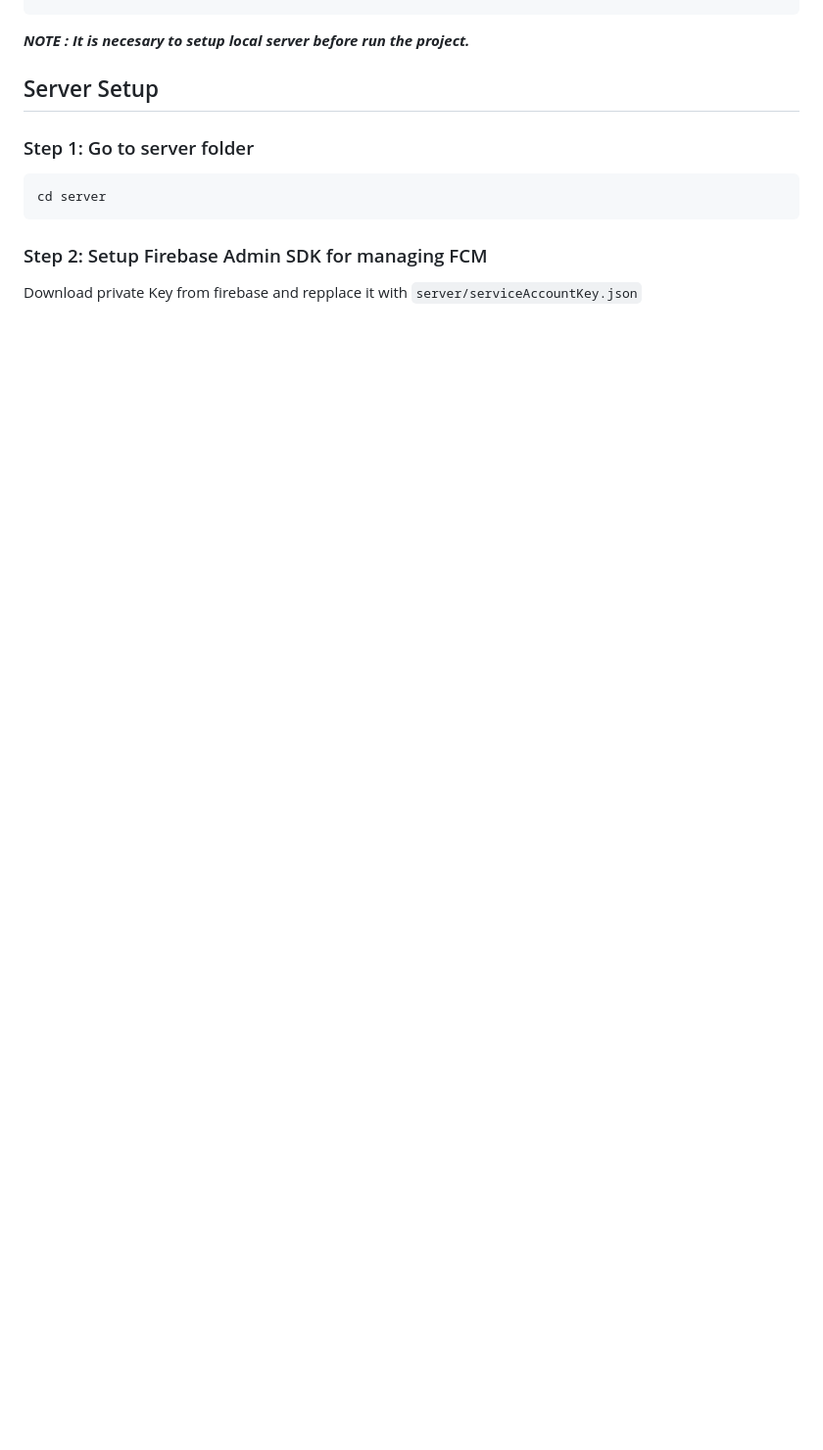
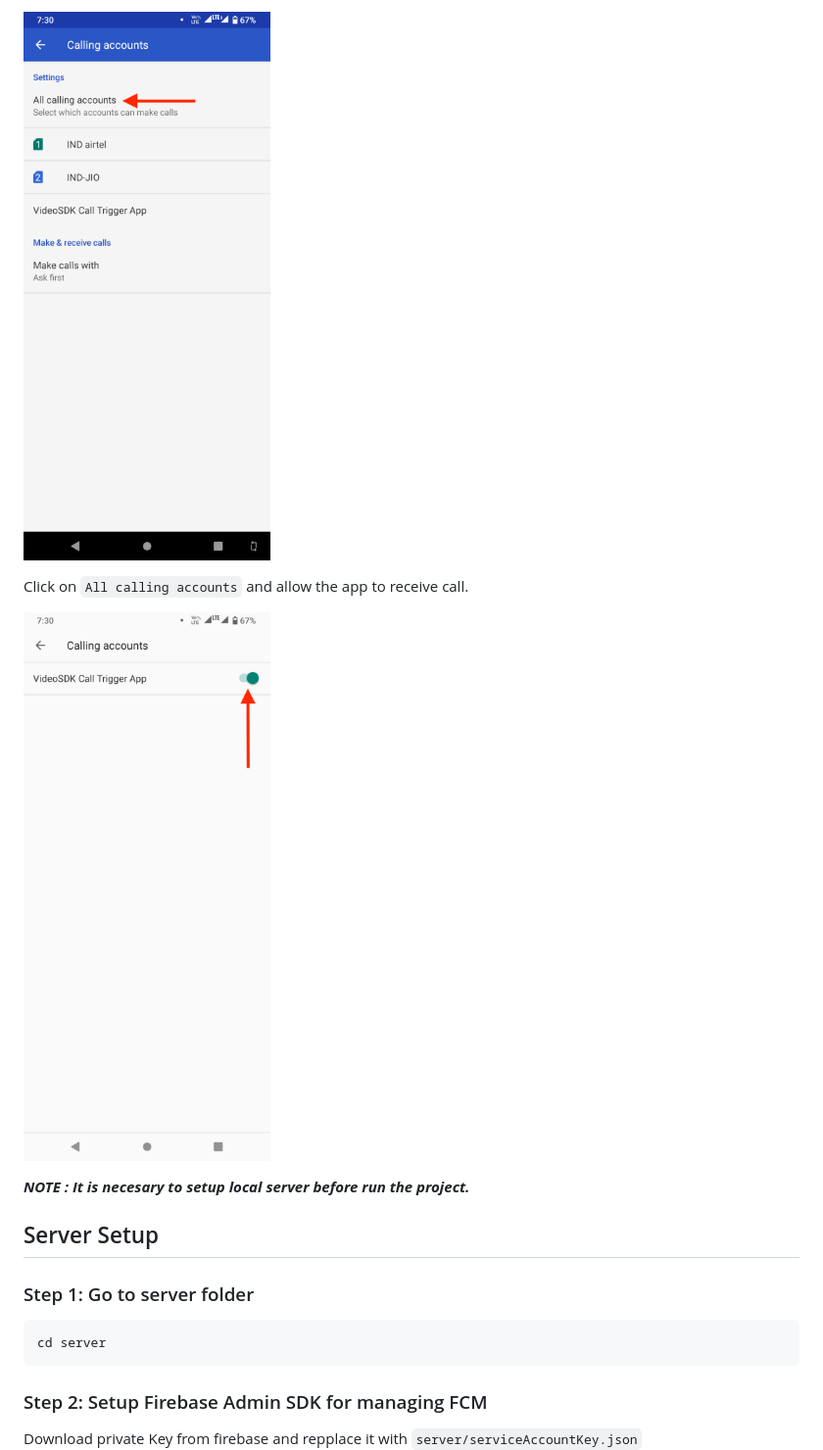
Before and after one commit to videosdk-live/videosdk-rtc-react-native-call-trigger-example, a Markdown page: README.md, the part around the change printed below. Shown: that part at 98% size. Rendered like a GitHub page; pictures changed too: public/ot-3.png (added), public/ot-4.png (added); blank space fills up the shorter version.

```diff
--- a/README.md
+++ b/README.md
@@ -76,3 +126,8 @@ npm run android
+![plot](./public/ot-3.png)
+
+Click on `All calling accounts` and allow the app to receive call.
+
+![plot](./public/ot-4.png)
 
 _**NOTE : It is necesary to setup local server before run the project.**_
 
```
Also changed, not shown: other parts of README.md (+61 -11 lines), public/ot-1.png (added), public/ot-2.png (added), public/xiomi-1.png (added), public/xiomi-2.png (added).
